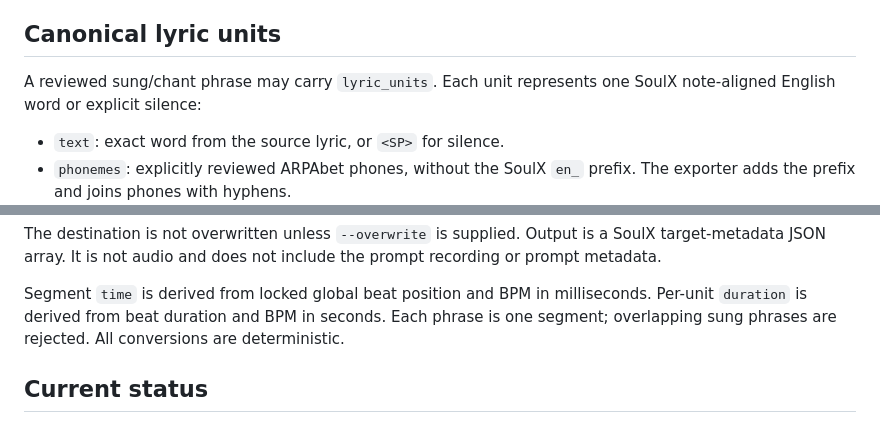
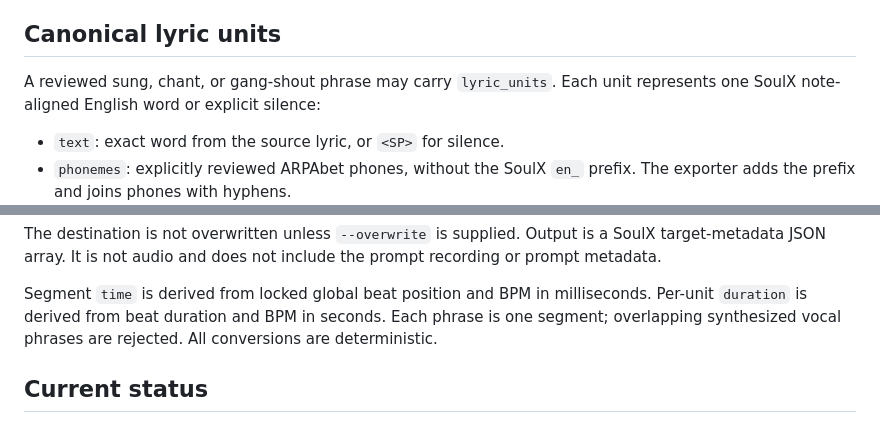
Before and after one commit to godsun108/turbo-foundry, a Markdown page: music-foundry/SOULX_EXPORT_BOUNDARY.md, 2 parts joined by grey strips. GitHub-like rendering.

Commit message:
Include gang-shout phrases in sung vocal score workflow

```diff
--- a/music-foundry/SOULX_EXPORT_BOUNDARY.md
+++ b/music-foundry/SOULX_EXPORT_BOUNDARY.md
@@ -18,7 +18,7 @@ authorized reference singer.
 
 ## Canonical lyric units
 
-A reviewed sung/chant phrase may carry `lyric_units`. Each unit represents one
+A reviewed sung, chant, or gang-shout phrase may carry `lyric_units`. Each unit represents one
 SoulX note-aligned English word or explicit silence:
 - `text`: exact word from the source lyric, or `<SP>` for silence.
 - `phonemes`: explicitly reviewed ARPAbet phones, without the SoulX `en_`
@@ -46,7 +46,7 @@ prompt recording or prompt metadata.
 
 Segment `time` is derived from locked global beat position and BPM in
 milliseconds. Per-unit `duration` is derived from beat duration and BPM in
-seconds. Each phrase is one segment; overlapping sung phrases are rejected.
+seconds. Each phrase is one segment; overlapping synthesized vocal phrases are rejected.
 All conversions are deterministic.
 
 ## Current status
```
